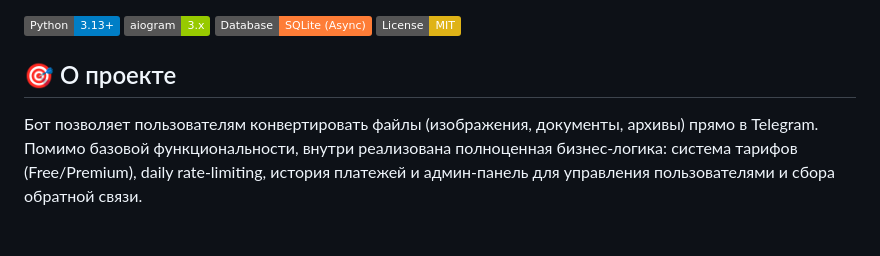
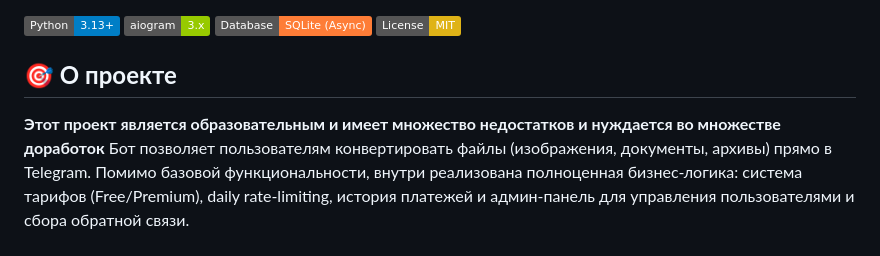
Before and after one commit to shmepas/ConverterFileBot, a Markdown page: README.md, the part around the change. GitHub-like rendering; badges without logos.

```diff
--- a/README.md
+++ b/README.md
@@ -7,8 +7,8 @@
 [![Database](https://img.shields.io/badge/Database-SQLite_(Async)-orange.svg)](https://www.sqlite.org/)
 [![License](https://img.shields.io/badge/License-MIT-yellow.svg)](LICENSE)
 
-## 🎯 О проекте
-
+## **🎯 О проекте**
+**Этот проект является образовательным и имеет множество недостатков и нуждается во множестве доработок**
 Бот позволяет пользователям конвертировать файлы (изображения, документы, архивы) прямо в Telegram. Помимо базовой функциональности, внутри реализована полноценная бизнес-логика: система тарифов (Free/Premium), daily rate-limiting, история платежей и админ-панель для управления пользователями и сбора обратной связи.
 
 ## 🌟 Ключевые возможности
```
